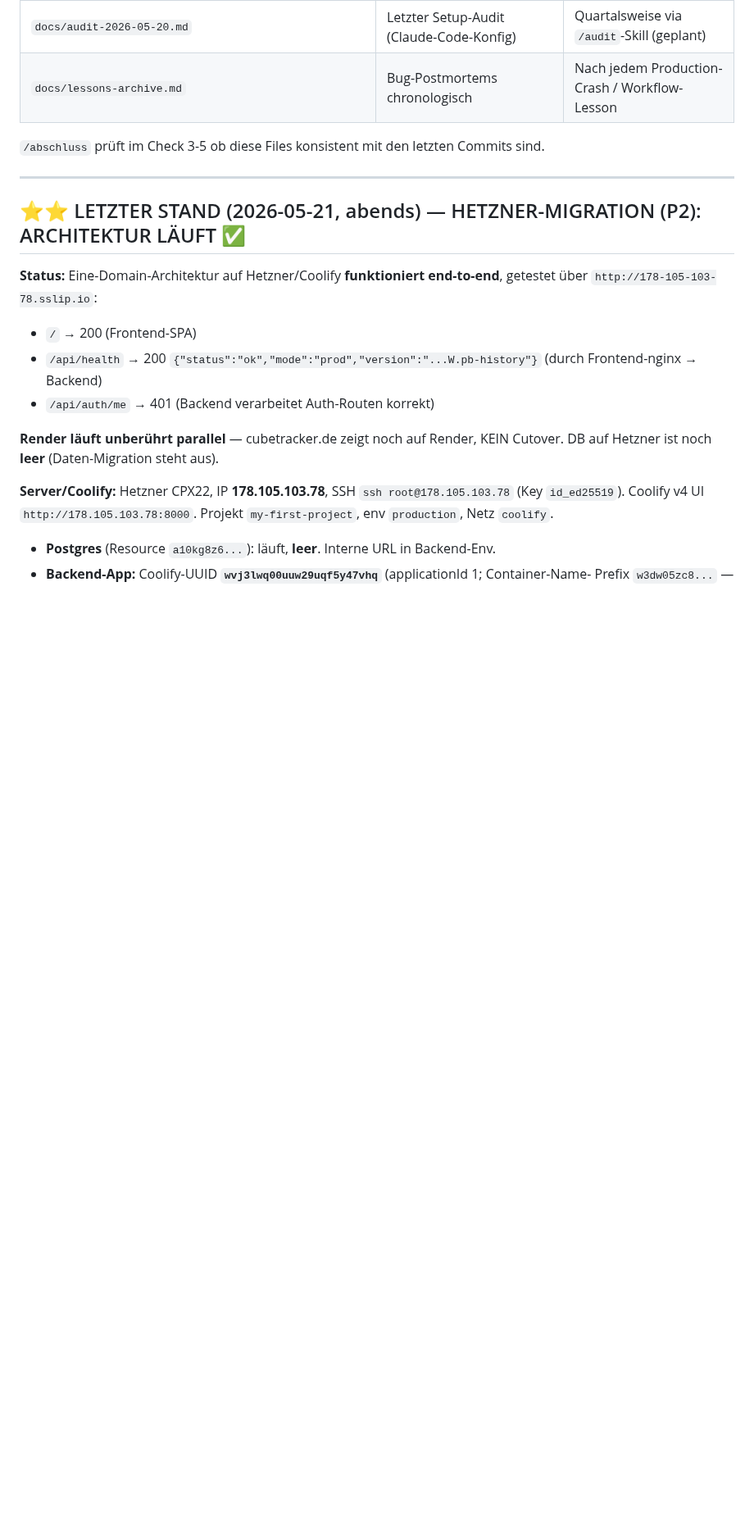
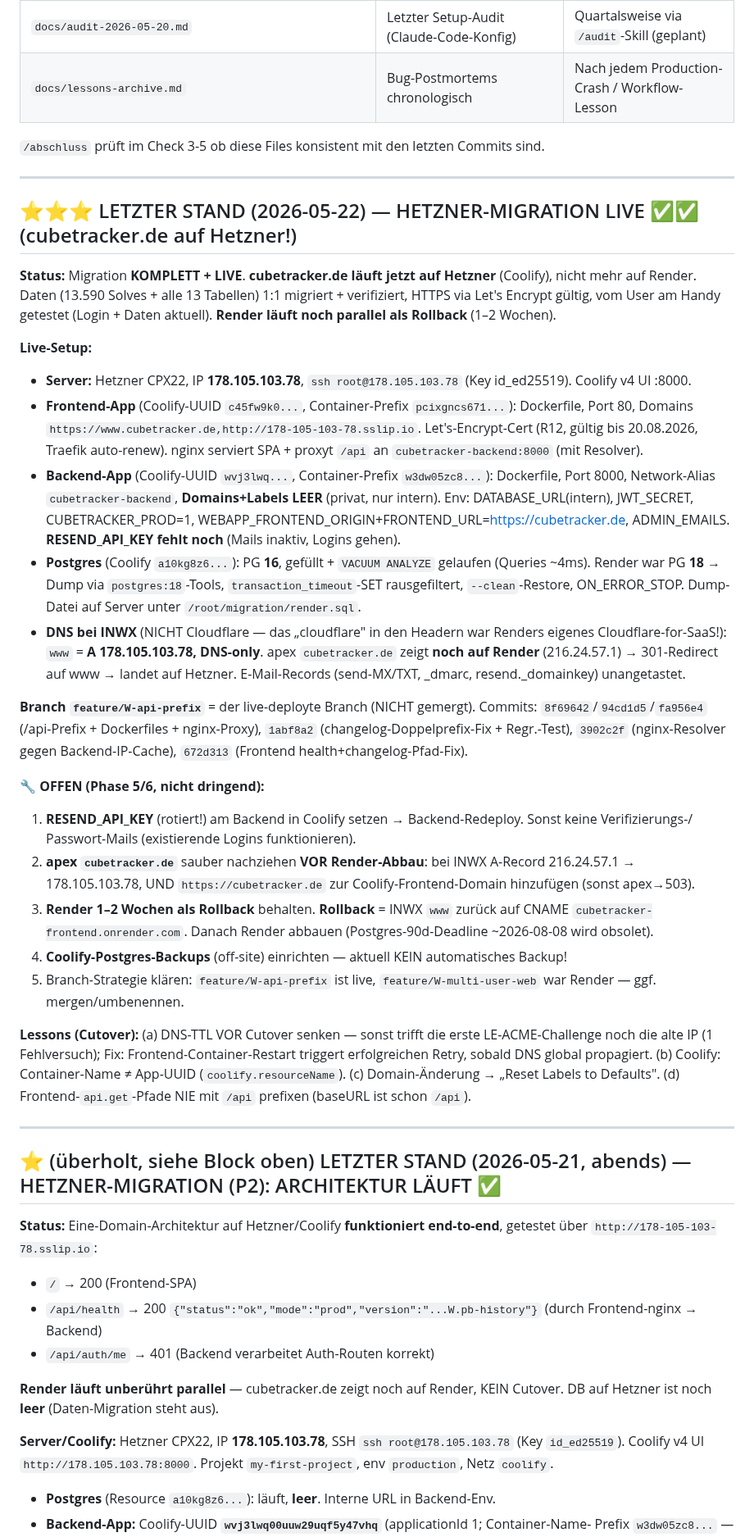
Before and after one commit to fischehaus/cubetracker, a Markdown page: NEXT_SESSION.md, the part around the change. Shown at 82% size. Drawn GitHub-style; blank space fills up the shorter version.

Commit message:
docs(session-end): NEXT_SESSION - Hetzner-Cutover LIVE
cubetracker.de laeuft jetzt auf Hetzner (Coolify), nicht mehr Render. Daten 1:1
migriert (13590 Solves, alle 13 Tabellen verifiziert), HTTPS via Let's Encrypt,
am Handy getestet. Render bleibt 1-2 Wochen als Rollback. Doku: Live-Setup, INWX-DNS
(www A 178.105.103.78 DNS-only), PG18->16-Dump-Methode, offene Punkte (RESEND_API_KEY,
apex nachziehen, Render-Abbau, Coolify-Backups), Cutover-Lessons.

```diff
--- a/NEXT_SESSION.md
+++ b/NEXT_SESSION.md
@@ -24,7 +24,51 @@ Commits sind.
 
 ---
 
-## ⭐⭐ LETZTER STAND (2026-05-21, abends) — HETZNER-MIGRATION (P2): ARCHITEKTUR LÄUFT ✅
+## ⭐⭐⭐ LETZTER STAND (2026-05-22) — HETZNER-MIGRATION LIVE ✅✅ (cubetracker.de auf Hetzner!)
+
+**Status:** Migration **KOMPLETT + LIVE**. **cubetracker.de läuft jetzt auf Hetzner** (Coolify),
+nicht mehr auf Render. Daten (13.590 Solves + alle 13 Tabellen) 1:1 migriert + verifiziert, HTTPS via
+Let's Encrypt gültig, vom User am Handy getestet (Login + Daten aktuell). **Render läuft noch parallel
+als Rollback** (1–2 Wochen).
+
+**Live-Setup:**
+- **Server:** Hetzner CPX22, IP **178.105.103.78**, `ssh root@178.105.103.78` (Key id_ed25519). Coolify v4 UI :8000.
+- **Frontend-App** (Coolify-UUID `c45fw9k0...`, Container-Prefix `pcixgncs671...`): Dockerfile, Port 80,
+  Domains `https://www.cubetracker.de,http://178-105-103-78.sslip.io`. Let's-Encrypt-Cert (R12, gültig bis
+  20.08.2026, Traefik auto-renew). nginx serviert SPA + proxyt `/api` an `cubetracker-backend:8000` (mit Resolver).
+- **Backend-App** (Coolify-UUID `wvj3lwq...`, Container-Prefix `w3dw05zc8...`): Dockerfile, Port 8000,
+  Network-Alias `cubetracker-backend`, **Domains+Labels LEER** (privat, nur intern). Env: DATABASE_URL(intern),
+  JWT_SECRET, CUBETRACKER_PROD=1, WEBAPP_FRONTEND_ORIGIN+FRONTEND_URL=https://cubetracker.de, ADMIN_EMAILS.
+  **RESEND_API_KEY fehlt noch** (Mails inaktiv, Logins gehen).
+- **Postgres** (Coolify `a10kg8z6...`): PG **16**, gefüllt + `VACUUM ANALYZE` gelaufen (Queries ~4ms).
+  Render war PG **18** → Dump via `postgres:18`-Tools, `transaction_timeout`-SET rausgefiltert, `--clean`-Restore,
+  ON_ERROR_STOP. Dump-Datei auf Server unter `/root/migration/render.sql`.
+- **DNS bei INWX** (NICHT Cloudflare — das „cloudflare" in den Headern war Renders eigenes Cloudflare-for-SaaS!):
+  `www` = **A 178.105.103.78, DNS-only**. apex `cubetracker.de` zeigt **noch auf Render** (216.24.57.1) →
+  301-Redirect auf www → landet auf Hetzner. E-Mail-Records (send-MX/TXT, _dmarc, resend._domainkey) unangetastet.
+
+**Branch `feature/W-api-prefix`** = der live-deployte Branch (NICHT gemergt). Commits:
+`8f69642`/`94cd1d5`/`fa956e4` (/api-Prefix + Dockerfiles + nginx-Proxy), `1abf8a2` (changelog-Doppelprefix-Fix +
+Regr.-Test), `3902c2f` (nginx-Resolver gegen Backend-IP-Cache), `672d313` (Frontend health+changelog-Pfad-Fix).
+
+**🔧 OFFEN (Phase 5/6, nicht dringend):**
+1. **RESEND_API_KEY** (rotiert!) am Backend in Coolify setzen → Backend-Redeploy. Sonst keine Verifizierungs-/
+   Passwort-Mails (existierende Logins funktionieren).
+2. **apex `cubetracker.de`** sauber nachziehen **VOR Render-Abbau**: bei INWX A-Record 216.24.57.1 →
+   178.105.103.78, UND `https://cubetracker.de` zur Coolify-Frontend-Domain hinzufügen (sonst apex→503).
+3. **Render 1–2 Wochen als Rollback** behalten. **Rollback** = INWX `www` zurück auf CNAME
+   `cubetracker-frontend.onrender.com`. Danach Render abbauen (Postgres-90d-Deadline ~2026-08-08 wird obsolet).
+4. **Coolify-Postgres-Backups** (off-site) einrichten — aktuell KEIN automatisches Backup!
+5. Branch-Strategie klären: `feature/W-api-prefix` ist live, `feature/W-multi-user-web` war Render — ggf. mergen/umbenennen.
+
+**Lessons (Cutover):** (a) DNS-TTL VOR Cutover senken — sonst trifft die erste LE-ACME-Challenge noch die alte
+IP (1 Fehlversuch); Fix: Frontend-Container-Restart triggert erfolgreichen Retry, sobald DNS global propagiert.
+(b) Coolify: Container-Name ≠ App-UUID (`coolify.resourceName`). (c) Domain-Änderung → „Reset Labels to Defaults".
+(d) Frontend-`api.get`-Pfade NIE mit `/api` prefixen (baseURL ist schon `/api`).
+
+---
+
+## ⭐ (überholt, siehe Block oben) LETZTER STAND (2026-05-21, abends) — HETZNER-MIGRATION (P2): ARCHITEKTUR LÄUFT ✅
 
 **Status:** Eine-Domain-Architektur auf Hetzner/Coolify **funktioniert end-to-end**,
 getestet über `http://178-105-103-78.sslip.io`:
```
